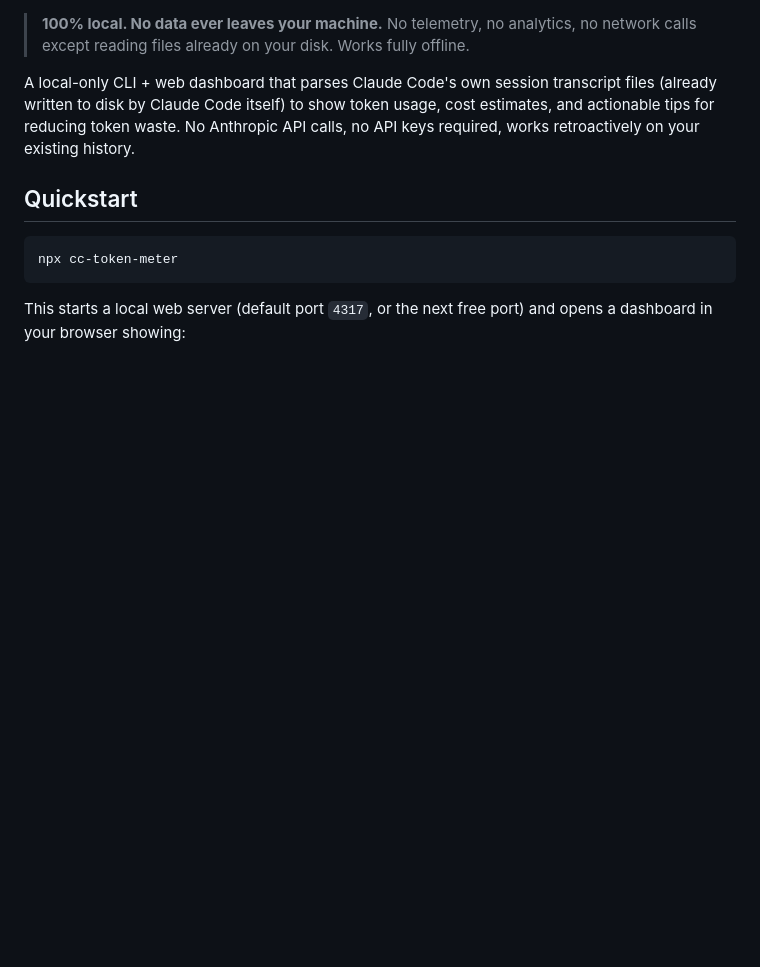
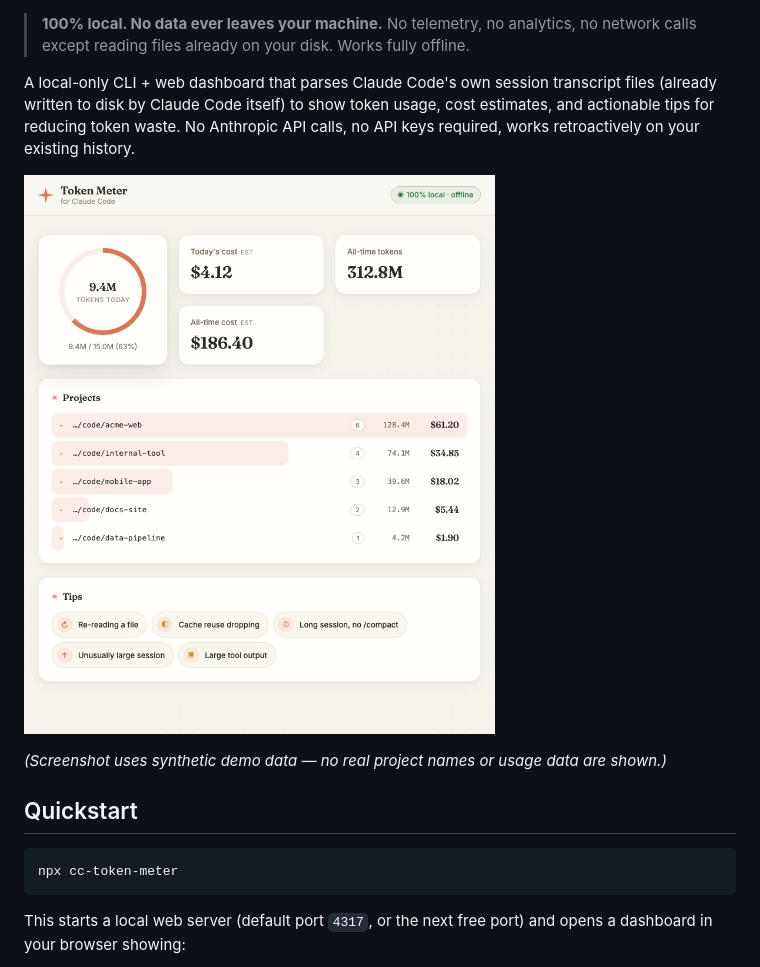
Before and after one commit to Sabeekhann/cc-token-meter, a Markdown page: README.md, the part around one of its changes. Drawn GitHub-style; pictures changed too: docs/screenshot.png (added); blank space fills up the shorter version.

```diff
--- a/README.md
+++ b/README.md
@@ -9,6 +13,11 @@ transcript files (already written to disk by Claude Code itself) to show
 token usage, cost estimates, and actionable tips for reducing token waste.
 No Anthropic API calls, no API keys required, works retroactively on your
 existing history.
+
+![cc-token-meter dashboard](docs/screenshot.png)
+
+*(Screenshot uses synthetic demo data — no real project names or usage
+data are shown.)*
 
 ## Quickstart
 
```
Also changed, not shown: other parts of README.md (+4 -0 lines), CHANGELOG.md (added, +27 -0 lines), 1 other file.
